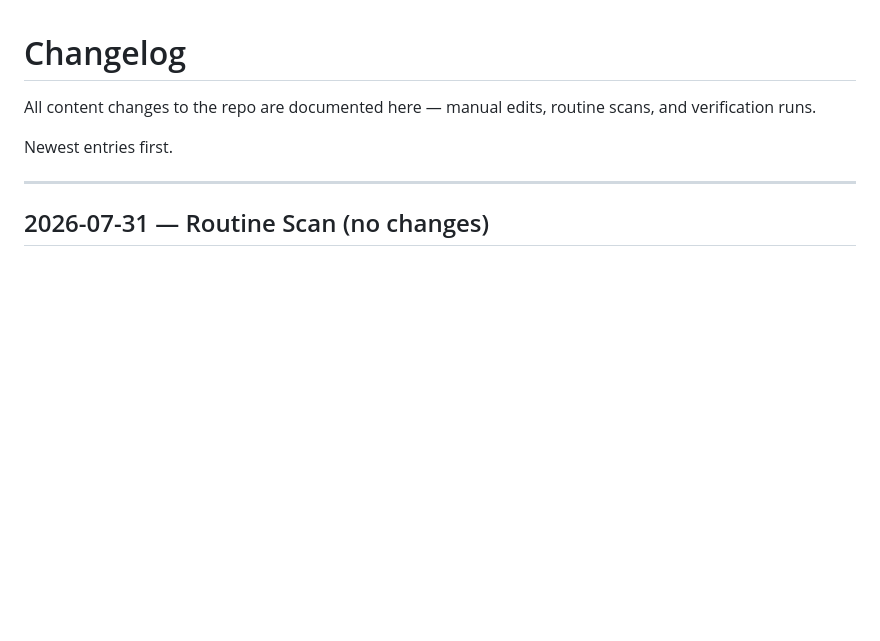
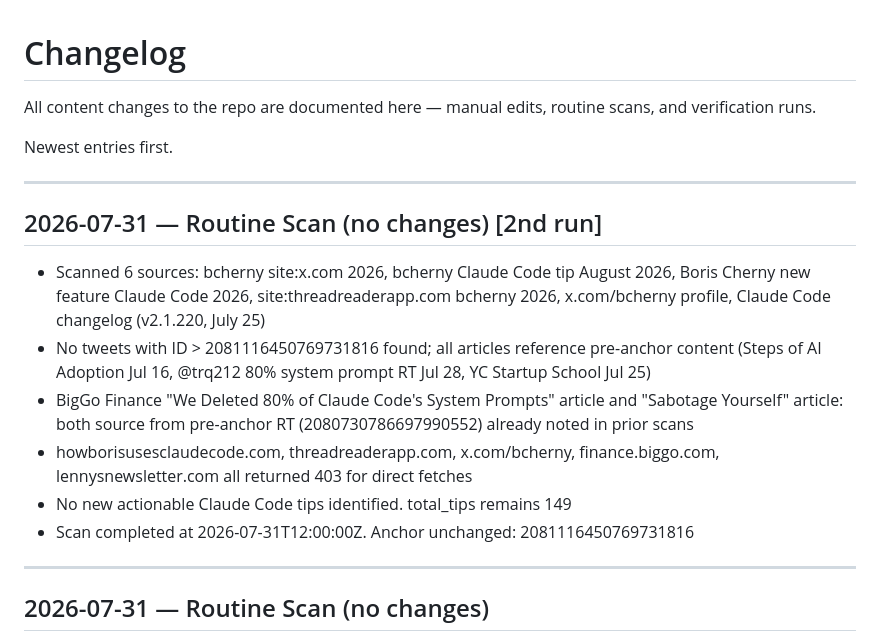
Before and after one commit to SKZL-AI/boris-cherny-claude-code-playbook, a Markdown page: CHANGELOG.md, the part around the change. GitHub-like rendering; blank space fills up the shorter version.

Commit message:
Routine scan 2026-07-31 (no changes)
Co-Authored-By: Claude Sonnet 4.6 <noreply@anthropic.com>
Claude-Session: https://claude.ai/code/session_01YAPWifpnyyzavHYvSEFEGj

```diff
--- a/CHANGELOG.md
+++ b/CHANGELOG.md
@@ -3,6 +3,16 @@
 All content changes to the repo are documented here — manual edits, routine scans, and verification runs.
 
 Newest entries first.
+
+---
+
+## 2026-07-31 — Routine Scan (no changes) [2nd run]
+- Scanned 6 sources: bcherny site:x.com 2026, bcherny Claude Code tip August 2026, Boris Cherny new feature Claude Code 2026, site:threadreaderapp.com bcherny 2026, x.com/bcherny profile, Claude Code changelog (v2.1.220, July 25)
+- No tweets with ID > 2081116450769731816 found; all articles reference pre-anchor content (Steps of AI Adoption Jul 16, @trq212 80% system prompt RT Jul 28, YC Startup School Jul 25)
+- BigGo Finance "We Deleted 80% of Claude Code's System Prompts" article and "Sabotage Yourself" article: both source from pre-anchor RT (2080730786697990552) already noted in prior scans
+- howborisusesclaudecode.com, threadreaderapp.com, x.com/bcherny, finance.biggo.com, lennysnewsletter.com all returned 403 for direct fetches
+- No new actionable Claude Code tips identified. total_tips remains 149
+- Scan completed at 2026-07-31T12:00:00Z. Anchor unchanged: 2081116450769731816
 
 ---
 
```
Also changed, not shown: TIPS.md (+1 -1 lines).
